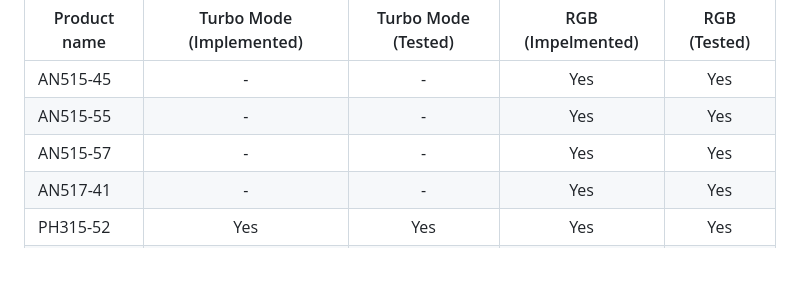
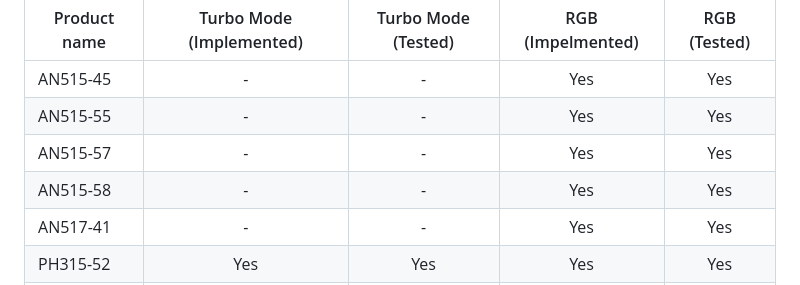
Before and after one commit to JafarAkhondali/acer-predator-turbo-and-rgb-keyboard-linux-module, a Markdown page: README.md, the part around the change. GitHub-like rendering; blank space fills up the shorter version.

Commit message:
Add AN515-58 compatibility

```diff
--- a/README.md
+++ b/README.md
@@ -28,6 +28,7 @@ Compablity table:
 | AN515-45  |   -                   |   -               | Yes               |Yes           |
 | AN515-55  |   -                   |   -               | Yes               |Yes           |
 | AN515-57  |   -                   |   -               | Yes               |Yes           |
+| AN515-58  |   -                   |   -               | Yes               |Yes           |
 | AN517-41  |   -                   |   -               | Yes               |Yes           |
 | PH315-52 |   Yes                   |   Yes               | Yes               |Yes           |
 | PH315-53 |   Yes                   |   Yes               | Yes               |Yes           |
```
